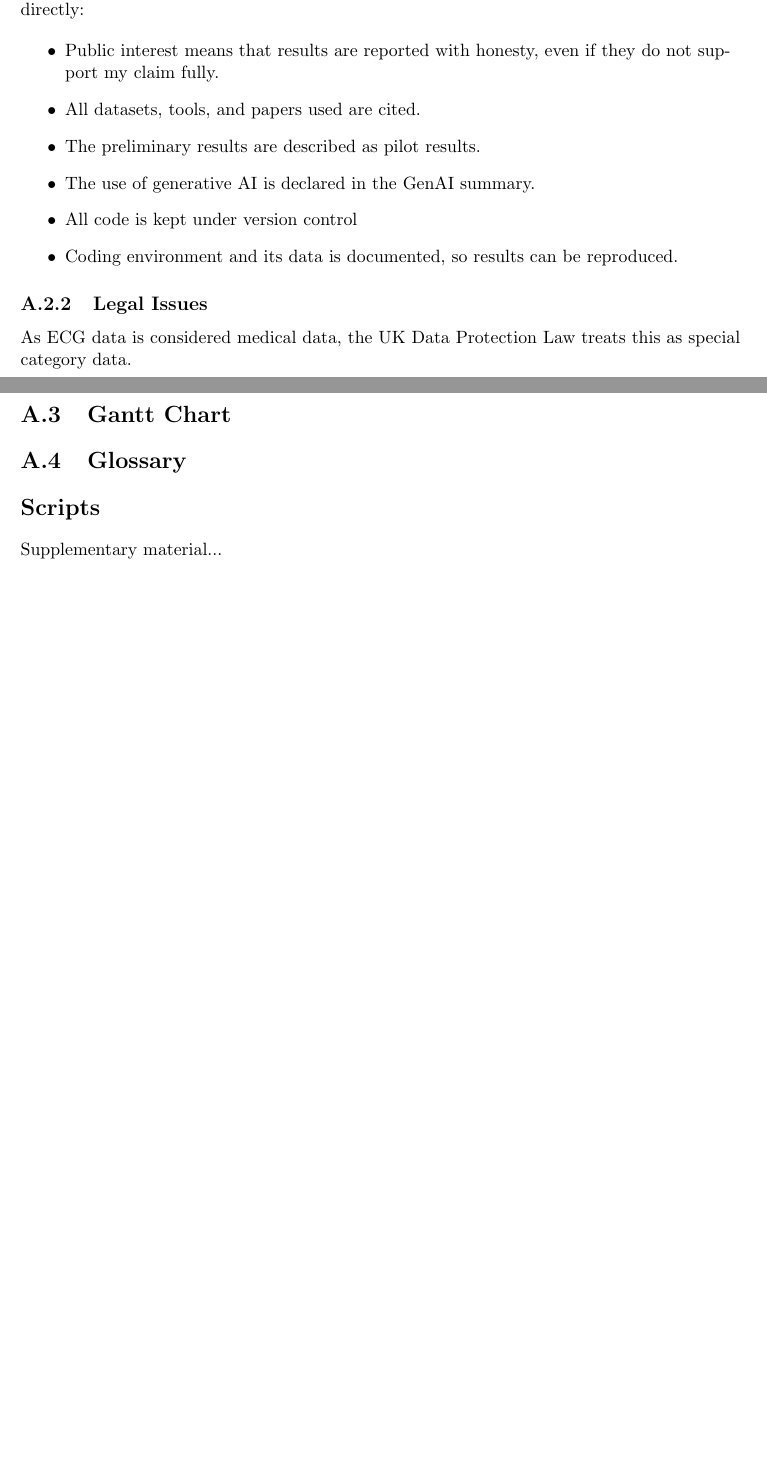
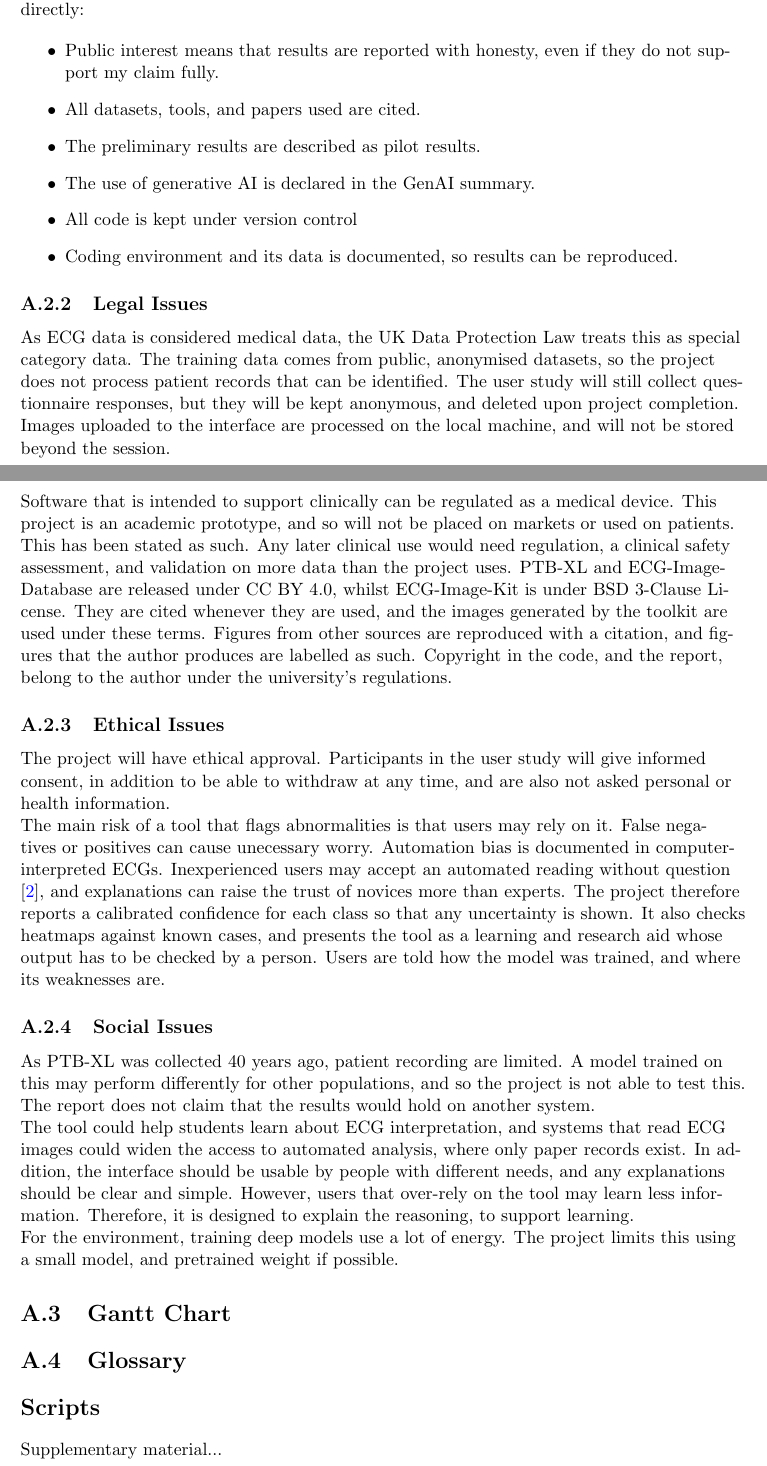
Before and after one commit to Justolivr/Intelligent_Imaging_Analysis_ECGs, a LaTeX thesis (main.tex, which reads chapters/apA.tex): two parts of pages 29 and 30 of 36 before the commit and two parts of pages 29 and 30 of 37 after it, joined at a grey line, cut so that both start at the same text, the shorter picture padded with empty space. Compiled offline with pdfLaTeX.

Commit message:
PLES committed

```diff
--- a/chapters/apA.tex
+++ b/chapters/apA.tex
@@ -24,7 +27,27 @@ The project follows the BCS Code of Conduct. These are the principles that apply
 \end{itemize}
 
 \subsection{Legal Issues}
-As ECG data is considered medical data, the UK Data Protection Law treats this as special category data.
+As ECG data is considered medical data, the UK Data Protection Law treats this as special category data. The training data comes from public, anonymised datasets, so the project does not process patient records that can be identified. The user study will still collect questionnaire responses, but they will be kept anonymous, and deleted upon project completion. Images uploaded to the interface are processed on the local machine, and will not be stored beyond the session.
+
+Software that is intended to support clinically can be regulated as a medical device. This project is an academic prototype, and so will not be placed on markets or used on patients. This has been stated as such. Any later clinical use would need regulation, a clinical safety assessment, and validation on more data than the project uses.
+PTB-XL and ECG-Image-Database are released under CC BY 4.0, whilst ECG-Image-Kit is under BSD 3-Clause License. They are cited whenever they are used, and the images generated by the toolkit are used under these terms. Figures from other sources are reproduced with a citation, and figures that the author produces are labelled as such. Copyright in the code, and the report, belong to the author under the university's regulations.
+
+\subsection{Ethical Issues}
+The project will have ethical approval. Participants in the user study will give informed consent, in addition to be able to withdraw at any time, and are also not asked personal or health information.
+
+The main risk of a tool that flags abnormalities is that users may rely on it. False negatives or positives can cause unecessary worry. Automation bias is documented in computer-interpreted ECGs. Inexperienced
+users may accept an automated reading without question \cite{schlapfer_computer-interpreted_2017},
+and explanations can raise the trust of novices more than experts. The project therefore reports a calibrated confidence for each
+class so that any uncertainty is shown. It also checks heatmaps against known cases, and presents the
+tool as a learning and research aid whose output has to be checked by a person.
+Users are told how the model was trained, and where its weaknesses are.
+
+\subsection{Social Issues}
+As PTB-XL was collected 40 years ago, patient recording are limited. A model trained on this may perform differently for other populations, and so the project is not able to test this. The report does not claim that the results would hold on another system.
+
+The tool could help students learn about ECG interpretation, and systems that read ECG images could widen the access to automated analysis, where only paper records exist. In addition, the interface should be usable by people with different needs, and any explanations should be clear and simple. However, users that over-rely on the tool may learn less information. Therefore, it is designed to explain the reasoning, to support learning.
+
+For the environment, training deep models use a lot of energy. The project limits this using a small model, and pretrained weight if possible.
 \section{Gantt Chart}
 \section{Glossary}
 \section*{Scripts}
```
Also changed, not shown: main.pdf, chapters/apA.tex (9 more changed lines), 7 other files.
